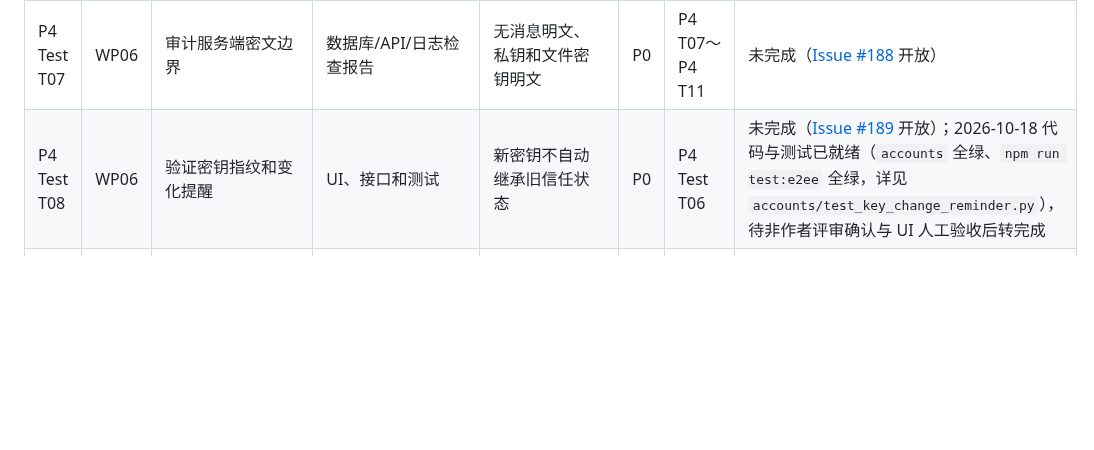
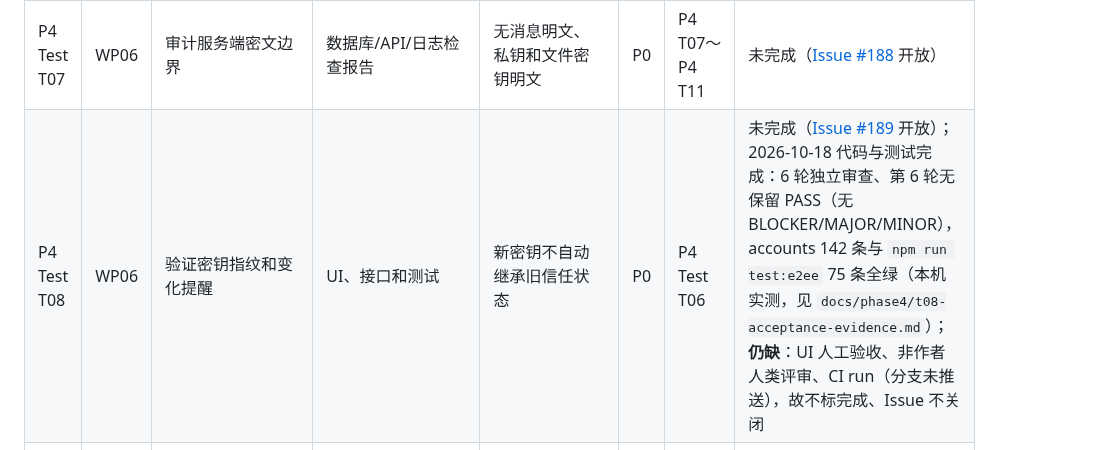
Before and after one commit to HeanX/iChat_Pro, a Markdown page: docs/phase4/tasks.md, the part around the change. GitHub-like rendering; blank space fills up the shorter version.

```diff
--- a/docs/phase4/tasks.md
+++ b/docs/phase4/tasks.md
@@ -82,7 +82,7 @@
 | P4 Test T05 | WP06 | 完成群聊和文件跨端验证 | 综合测试记录 | 群消息和加密文件在各端结果一致 | P1 | P4 T19、P4 T28、P4 T37 | 未完成（[Issue #186](https://github.com/HeanX/iChat_Pro/issues/186) 开放） |
 | P4 Test T06 | WP06 | 复核三端加密协议兼容性 | 加密测试向量 | Windows、Android、浏览器对相同向量结果一致 | P0 | P4 T14、P4 T24 | 未完成（[Issue #187](https://github.com/HeanX/iChat_Pro/issues/187) 开放） |
 | P4 Test T07 | WP06 | 审计服务端密文边界 | 数据库/API/日志检查报告 | 无消息明文、私钥和文件密钥明文 | P0 | P4 T07～P4 T11 | 未完成（[Issue #188](https://github.com/HeanX/iChat_Pro/issues/188) 开放） |
-| P4 Test T08 | WP06 | 验证密钥指纹和变化提醒 | UI、接口和测试 | 新密钥不自动继承旧信任状态 | P0 | P4 Test T06 | 未完成（[Issue #189](https://github.com/HeanX/iChat_Pro/issues/189) 开放）；2026-10-18 代码与测试已就绪（`accounts` 全绿、`npm run test:e2ee` 全绿，详见 `accounts/test_key_change_reminder.py`），待非作者评审确认与 UI 人工验收后转完成 |
+| P4 Test T08 | WP06 | 验证密钥指纹和变化提醒 | UI、接口和测试 | 新密钥不自动继承旧信任状态 | P0 | P4 Test T06 | 未完成（[Issue #189](https://github.com/HeanX/iChat_Pro/issues/189) 开放）；2026-10-18 代码与测试完成：6 轮独立审查、第 6 轮无保留 PASS（无 BLOCKER/MAJOR/MINOR），accounts 142 条与 `npm run test:e2ee` 75 条全绿（本机实测，见 `docs/phase4/t08-acceptance-evidence.md`）；**仍缺**：UI 人工验收、非作者人类评审、CI run（分支未推送），故不标完成、Issue 不关闭 |
 | P4 Test T09 | WP06 | 编写总体测试计划 | 测试计划 | 范围、环境、方法、人员、准入/准出标准完整 | P0 | P4 T01～P4 Test T02 | 未完成（[Issue #190](https://github.com/HeanX/iChat_Pro/issues/190) 开放） |
 | P4 Test T10 | WP06 | 设计黑盒测试 | 黑盒用例集 | 包含等价类、边界值、判定表、状态和场景法 | P0 | P4 Test T09 | 未完成（[Issue #191](https://github.com/HeanX/iChat_Pro/issues/191) 开放） |
 | P4 Test T11 | WP06 | 设计白盒测试 | 白盒用例与路径说明 | 覆盖关键条件、分支、循环和异常路径 | P0 | P4 Test T09 | 未完成（[Issue #192](https://github.com/HeanX/iChat_Pro/issues/192) 开放） |
```
Also changed, not shown: docs/phase4/t08-acceptance-evidence.md (+7 -4 lines), docs/phase4/traceability-matrix.md (+1 -1 lines).
